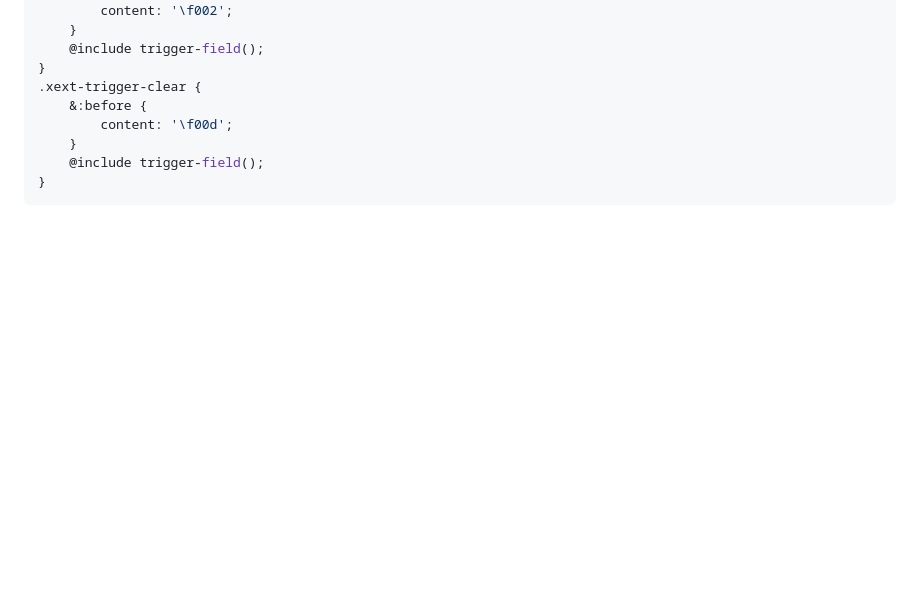
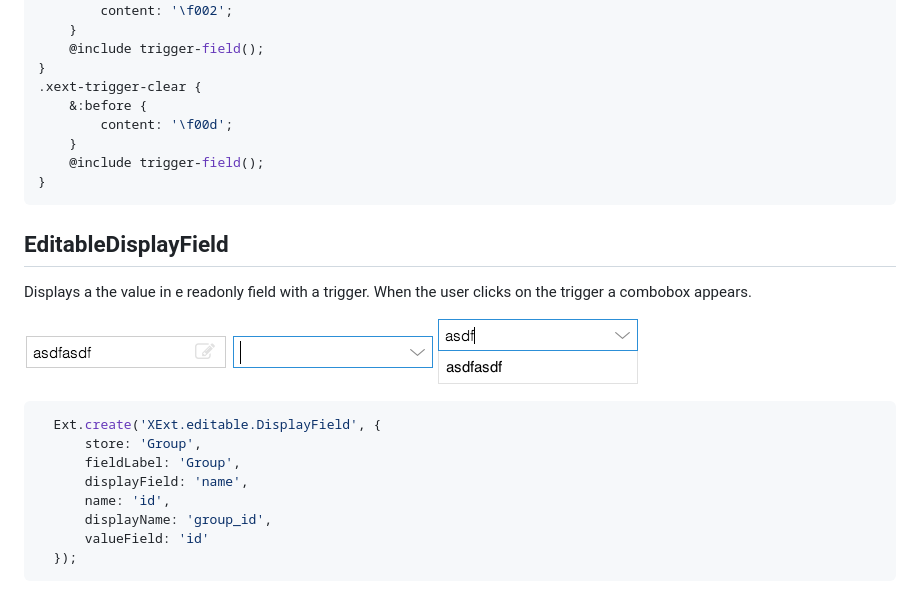
Before and after one commit to stoeffel/extjs5-the-missing-components, a Markdown page: README.md, the part around the change. Drawn GitHub-style; pictures changed too: images/edit_1.png (added), images/edit_2.png (added), images/edit_3.png (added); blank space fills up the shorter version.

````diff
--- a/README.md
+++ b/README.md
@@ -97,3 +97,24 @@ Customstyles using [FontAwesome](http://fortawesome.github.io/Font-Awesome/) ico
     @include trigger-field();
 }
 ```
+
+EditableDisplayField
+--------------------
+
+Displays a the value in e readonly field with a trigger.
+When the user clicks on the trigger a combobox appears.
+
+![editfield_readonly](https://github.com/stoeffel/extjs5-the-missing-components/raw/master/images/edit_1.png)
+![editfield_combo_empty](https://github.com/stoeffel/extjs5-the-missing-components/raw/master/images/edit_2.png)
+![editfield_combo](https://github.com/stoeffel/extjs5-the-missing-components/raw/master/images/edit_3.png)
+
+```js
+  Ext.create('XExt.editable.DisplayField', {
+      store: 'Group',
+      fieldLabel: 'Group',
+      displayField: 'name',
+      name: 'id',
+      displayName: 'group_id',
+      valueField: 'id'
+  });
+```
````
